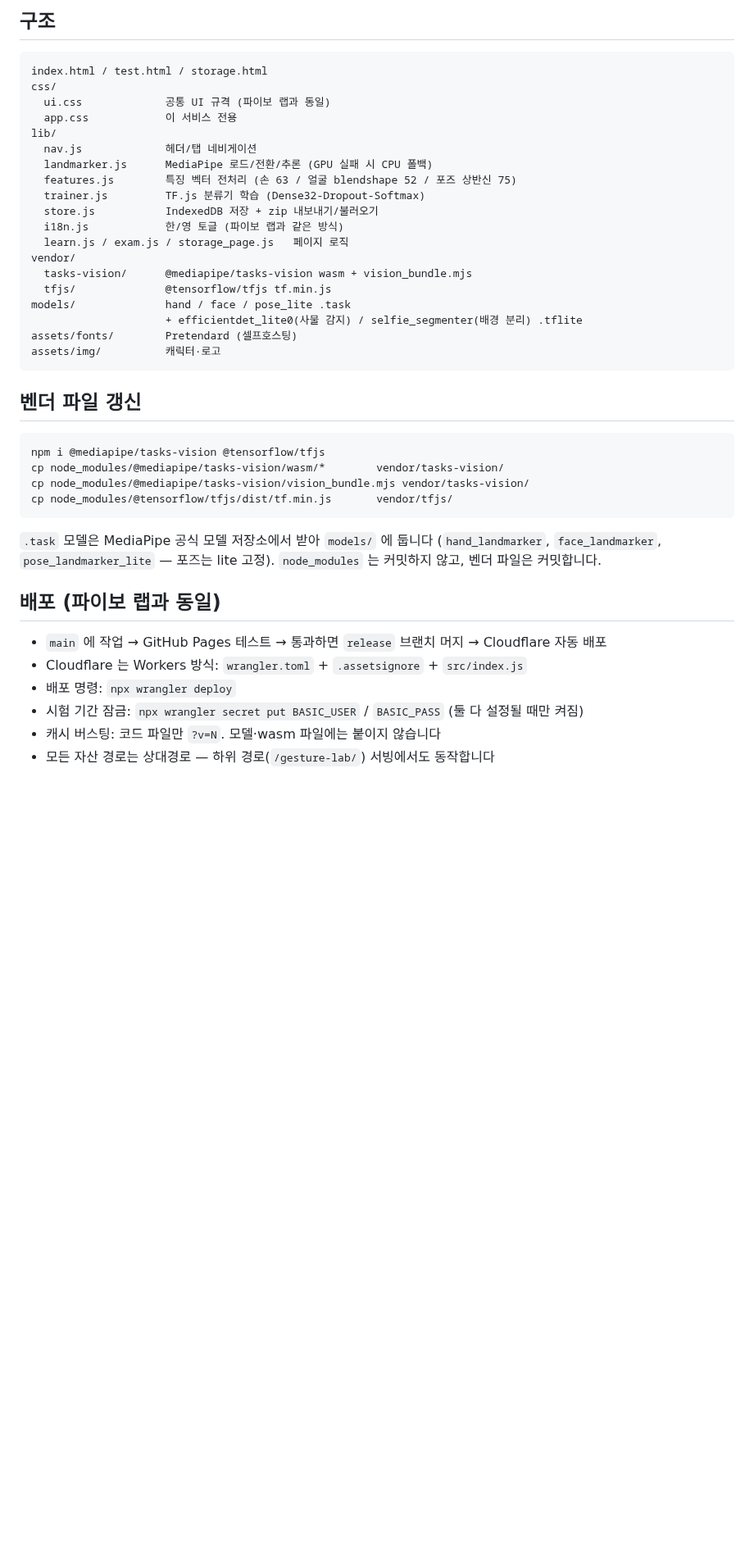
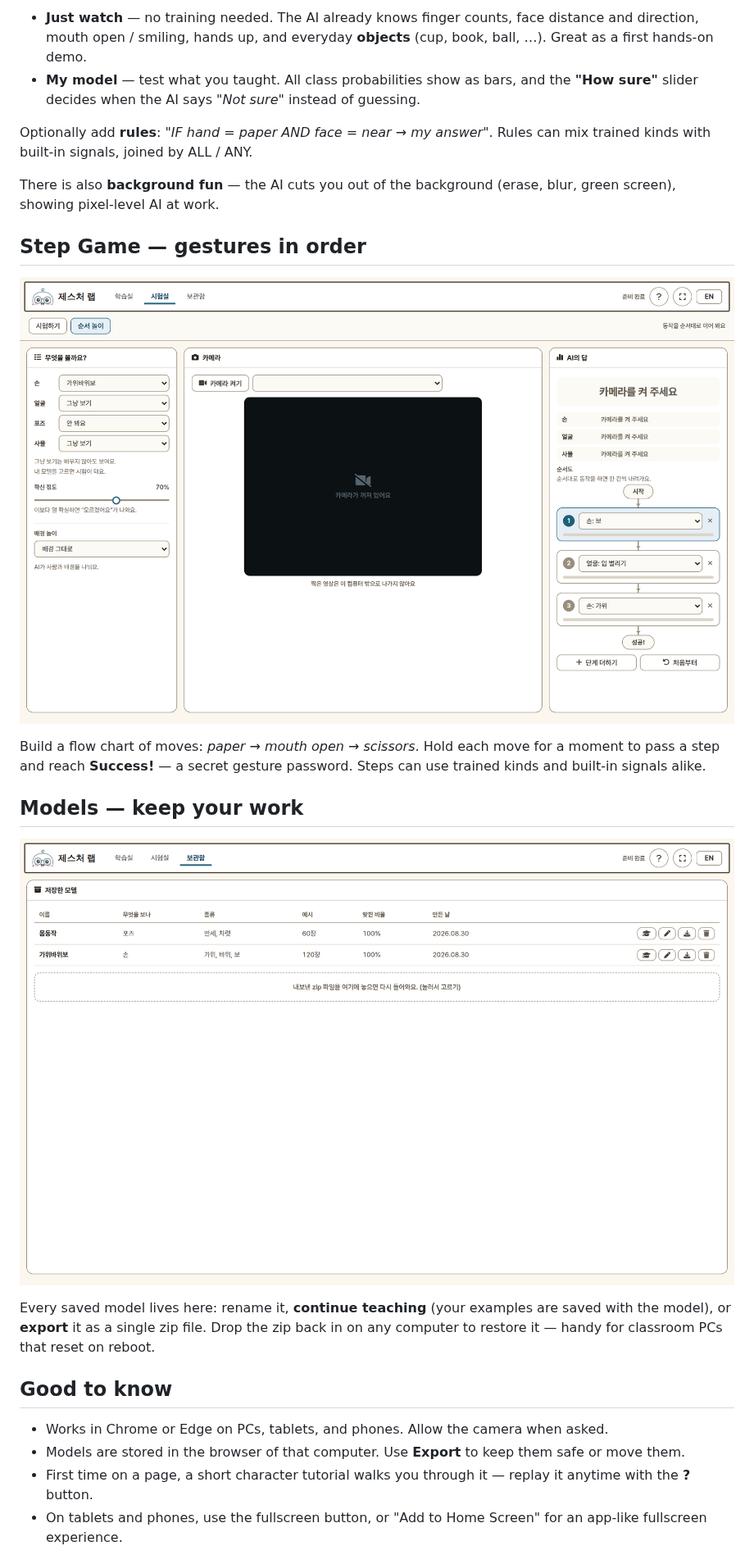
Before and after one commit to leeyunjai82/gesture-lab, a Markdown page: README.md, the part around one of its changes. Shown at 82% size. Rendered like a GitHub page; pictures changed too: docs/models.png (added), docs/stepgame.png (added); blank space fills up the shorter version.

````diff
--- a/README.md
+++ b/README.md
@@ -38,46 +38,42 @@ Go 서버(`pibo-server` 계열) 사용 시 `mime.AddExtensionType` 로 명시
 
-## 구조
+- **Just watch** — no training needed. The AI already knows finger counts,
+  face distance and direction, mouth open / smiling, hands up, and everyday
+  **objects** (cup, book, ball, …). Great as a first hands-on demo.
+- **My model** — test what you taught. All class probabilities show as
+  bars, and the **"How sure"** slider decides when the AI says
+  *"Not sure"* instead of guessing.
 
-```
-index.html / test.html / storage.html
-css/
-  ui.css             공통 UI 규격 (파이보 랩과 동일)
-  app.css            이 서비스 전용
-lib/
-  nav.js             헤더/탭 네비게이션
-  landmarker.js      MediaPipe 로드/전환/추론 (GPU 실패 시 CPU 폴백)
-  features.js        특징 벡터 전처리 (손 63 / 얼굴 blendshape 52 / 포즈 상반신 75)
-  trainer.js         TF.js 분류기 학습 (Dense32-Dropout-Softmax)
-  store.js           IndexedDB 저장 + zip 내보내기/불러오기
-  i18n.js            한/영 토글 (파이보 랩과 같은 방식)
-  learn.js / exam.js / storage_page.js   페이지 로직
-vendor/
-  tasks-vision/      @mediapipe/tasks-vision wasm + vision_bundle.mjs
-  tfjs/              @tensorflow/tfjs tf.min.js
-models/              hand / face / pose_lite .task
-                     + efficientdet_lite0(사물 감지) / selfie_segmenter(배경 분리) .tflite
-assets/fonts/        Pretendard (셀프호스팅)
-assets/img/          캐릭터·로고
-```
+Optionally add **rules**: *"IF hand = paper AND face = near → my answer"*.
+Rules can mix trained kinds with built-in signals, joined by ALL / ANY.
 
-## 벤더 파일 갱신
+There is also **background fun** — the AI cuts you out of the background
+(erase, blur, green screen), showing pixel-level AI at work.
 
-```bash
-npm i @mediapipe/tasks-vision @tensorflow/tfjs
-cp node_modules/@mediapipe/tasks-vision/wasm/*        vendor/tasks-vision/
-cp node_modules/@mediapipe/tasks-vision/vision_bundle.mjs vendor/tasks-vision/
-cp node_modules/@tensorflow/tfjs/dist/tf.min.js       vendor/tfjs/
-```
+## Step Game — gestures in order
 
-`.task` 모델은 MediaPipe 공식 모델 저장소에서 받아 `models/` 에 둡니다
-(`hand_landmarker`, `face_landmarker`, `pose_landmarker_lite` — 포즈는 lite 고정).
-`node_modules` 는 커밋하지 않고, 벤더 파일은 커밋합니다.
+![Step Game](docs/stepgame.png)
 
-## 배포 (파이보 랩과 동일)
+Build a flow chart of moves: *paper → mouth open → scissors*. Hold each
+move for a moment to pass a step and reach **Success!** — a secret gesture
+password. Steps can use trained kinds and built-in signals alike.
 
-- `main` 에 작업 → GitHub Pages 테스트 → 통과하면 `release` 브랜치 머지 → Cloudflare 자동 배포
-- Cloudflare 는 Workers 방식: `wrangler.toml` + `.assetsignore` + `src/index.js`
-- 배포 명령: `npx wrangler deploy`
-- 시험 기간 잠금: `npx wrangler secret put BASIC_USER` / `BASIC_PASS` (둘 다 설정될 때만 켜짐)
-- 캐시 버스팅: 코드 파일만 `?v=N`. 모델·wasm 파일에는 붙이지 않습니다
-- 모든 자산 경로는 상대경로 — 하위 경로(`/gesture-lab/`) 서빙에서도 동작합니다
+## Models — keep your work
+
+![Models](docs/models.png)
+
+Every saved model lives here: rename it, **continue teaching** (your
+examples are saved with the model), or **export** it as a single zip file.
+Drop the zip back in on any computer to restore it — handy for classroom
+PCs that reset on reboot.
+
+## Good to know
+
+- Works in Chrome or Edge on PCs, tablets, and phones. Allow the camera
+  when asked.
+- Models are stored in the browser of that computer. Use **Export** to
+  keep them safe or move them.
+- First time on a page, a short character tutorial walks you through it —
+  replay it anytime with the **?** button.
+- On tablets and phones, use the fullscreen button, or "Add to Home
+  Screen" for an app-like fullscreen experience.
+
````
Also changed, not shown: other parts of README.md (+98 -26 lines), DEVELOP.md (added, +83 -0 lines), docs/teach.png (added), docs/test.png (added), 1 other file.
